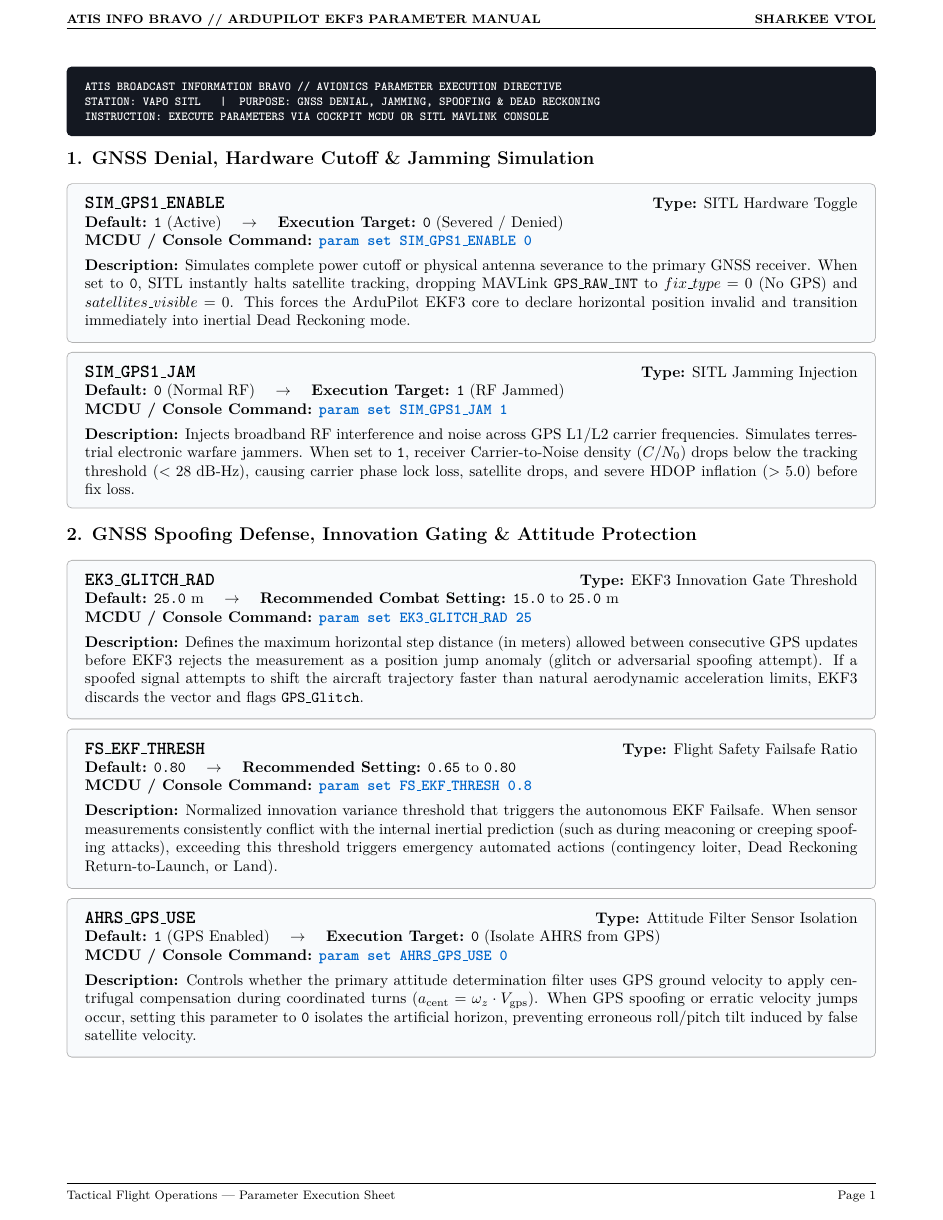
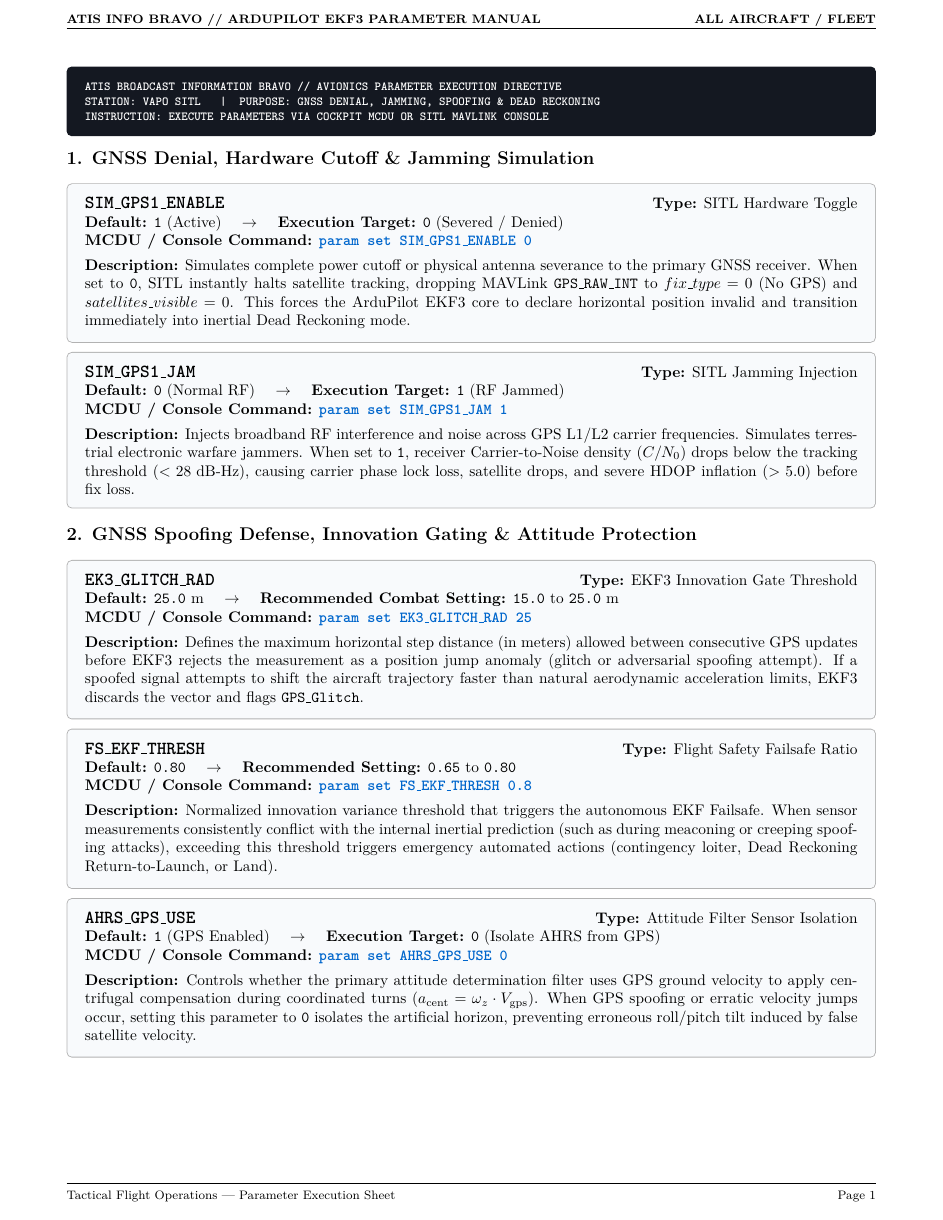
Before and after one commit to MathiyazhaganRJ/ArdupilotSITL, a LaTeX document (docs/ATIS_GPS_DENIAL_DEAD_RECKONING_SOP.tex): page 1 of 3. Compiled offline with pdfLaTeX.

Commit message:
Remove specific Sharkee aircraft designation from ATIS parameter manual so it applies universally to all planes

```diff
--- a/docs/ATIS_GPS_DENIAL_DEAD_RECKONING_SOP.tex
+++ b/docs/ATIS_GPS_DENIAL_DEAD_RECKONING_SOP.tex
@@ -19,7 +19,7 @@
 \pagestyle{fancy}
 \fancyhf{}
 \fancyhead[L]{\footnotesize \textbf{ATIS INFO BRAVO // ARDUPILOT EKF3 PARAMETER MANUAL}}
-\fancyhead[R]{\footnotesize \textbf{SHARKEE VTOL}}
+\fancyhead[R]{\footnotesize \textbf{ALL AIRCRAFT / FLEET}}
 \fancyfoot[L]{\footnotesize Tactical Flight Operations --- Parameter Execution Sheet}
 \fancyfoot[R]{\footnotesize Page \thepage}
 \renewcommand{\headrulewidth}{0.5pt}
```
Also changed, not shown: docs/ATIS_GPS_DENIAL_DEAD_RECKONING_SOP.md (+1 -1 lines), docs/ATIS_GPS_DENIAL_DEAD_RECKONING_SOP.pdf, visualizer/ATIS_GPS_DENIAL_DEAD_RECKONING_SOP.pdf.
